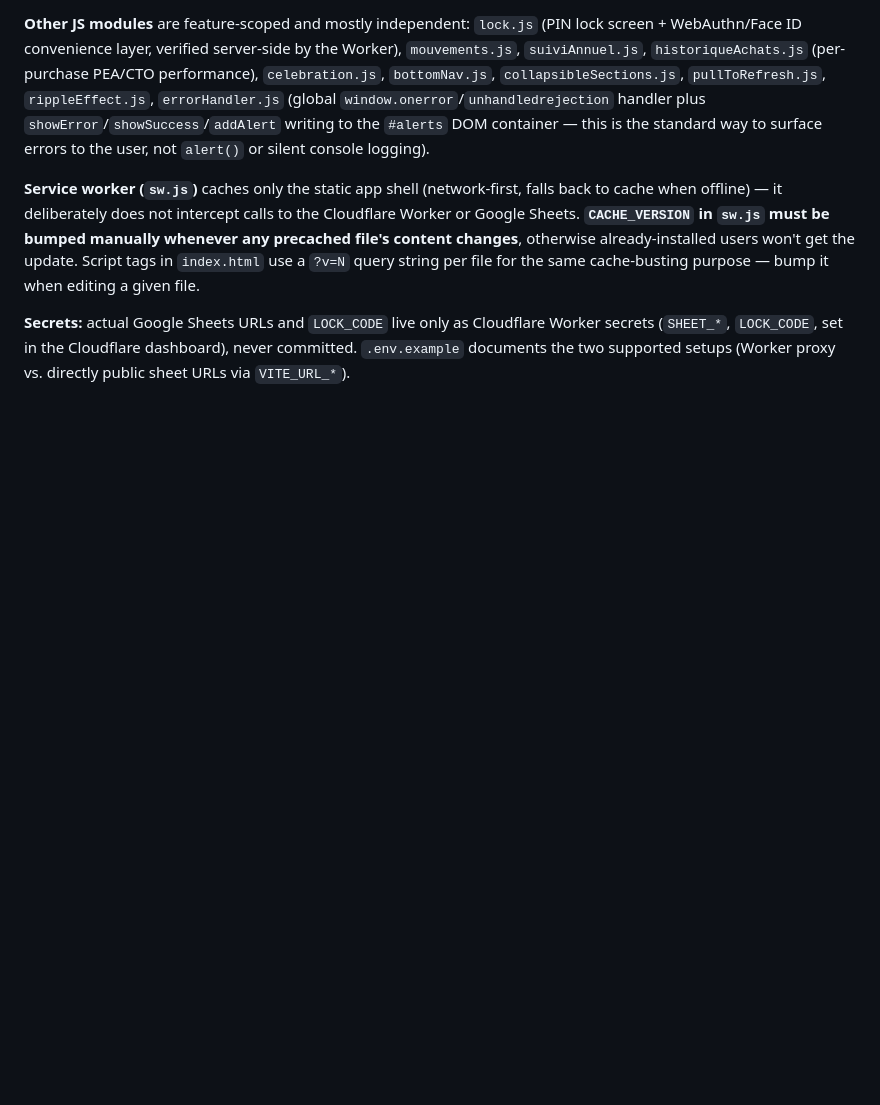
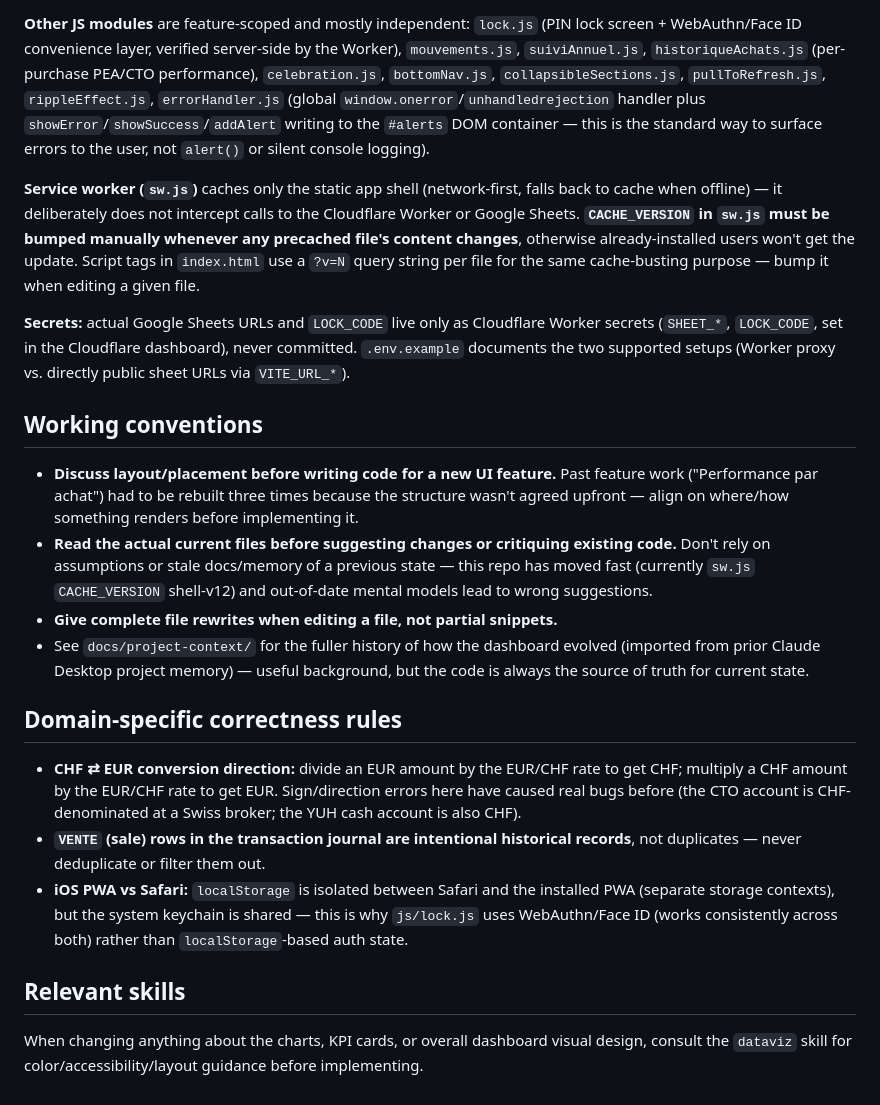
Before and after one commit to soudjaymoursala-netizen/Finance-dashboard, a Markdown page: CLAUDE.md, the part around the change. Rendered like a GitHub page; blank space fills up the shorter version.

```diff
--- a/CLAUDE.md
+++ b/CLAUDE.md
@@ -25,3 +25,20 @@ There are no automated tests, no linter, and no build/dev-server tooling in this
 **Service worker (`sw.js`)** caches only the static app shell (network-first, falls back to cache when offline) — it deliberately does not intercept calls to the Cloudflare Worker or Google Sheets. **`CACHE_VERSION` in `sw.js` must be bumped manually whenever any precached file's content changes**, otherwise already-installed users won't get the update. Script tags in `index.html` use a `?v=N` query string per file for the same cache-busting purpose — bump it when editing a given file.
 
 **Secrets:** actual Google Sheets URLs and `LOCK_CODE` live only as Cloudflare Worker secrets (`SHEET_*`, `LOCK_CODE`, set in the Cloudflare dashboard), never committed. `.env.example` documents the two supported setups (Worker proxy vs. directly public sheet URLs via `VITE_URL_*`).
+
+## Working conventions
+
+- **Discuss layout/placement before writing code for a new UI feature.** Past feature work ("Performance par achat") had to be rebuilt three times because the structure wasn't agreed upfront — align on where/how something renders before implementing it.
+- **Read the actual current files before suggesting changes or critiquing existing code.** Don't rely on assumptions or stale docs/memory of a previous state — this repo has moved fast (currently `sw.js` `CACHE_VERSION` shell-v12) and out-of-date mental models lead to wrong suggestions.
+- **Give complete file rewrites when editing a file, not partial snippets.**
+- See `docs/project-context/` for the fuller history of how the dashboard evolved (imported from prior Claude Desktop project memory) — useful background, but the code is always the source of truth for current state.
+
+## Domain-specific correctness rules
+
+- **CHF ⇄ EUR conversion direction:** divide an EUR amount by the EUR/CHF rate to get CHF; multiply a CHF amount by the EUR/CHF rate to get EUR. Sign/direction errors here have caused real bugs before (the CTO account is CHF-denominated at a Swiss broker; the YUH cash account is also CHF).
+- **`VENTE` (sale) rows in the transaction journal are intentional historical records**, not duplicates — never deduplicate or filter them out.
+- **iOS PWA vs Safari:** `localStorage` is isolated between Safari and the installed PWA (separate storage contexts), but the system keychain is shared — this is why `js/lock.js` uses WebAuthn/Face ID (works consistently across both) rather than `localStorage`-based auth state.
+
+## Relevant skills
+
+When changing anything about the charts, KPI cards, or overall dashboard visual design, consult the `dataviz` skill for color/accessibility/layout guidance before implementing.
```
Also changed, not shown: docs/project-context/README.md (added, +15 -0 lines), docs/project-context/historique.md (added, +92 -0 lines).
